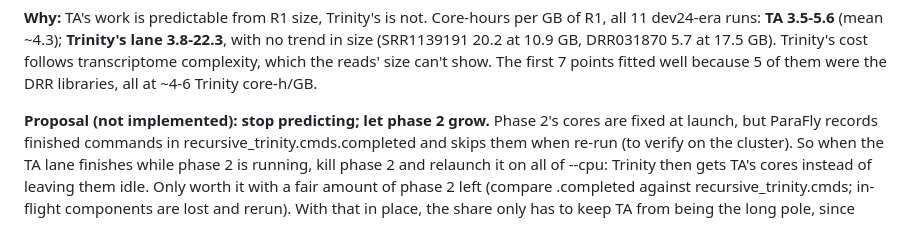
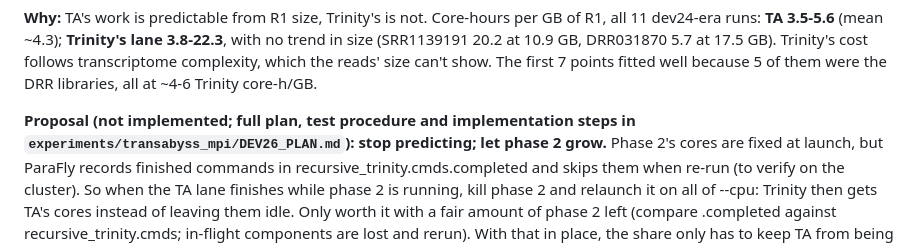
Before and after one commit to macmanes-lab/Oyster_River_Protocol, a Markdown page: NOTES.md, the part around the change. GitHub-like rendering.

```diff
--- a/NOTES.md
+++ b/NOTES.md
@@ -29,7 +29,9 @@ lane 3.8-22.3**, with no trend in size (SRR1139191 20.2 at 10.9 GB, DRR031870
 reads' size can't show. The first 7 points fitted well because 5 of them
 were the DRR libraries, all at ~4-6 Trinity core-h/GB.
 
-**Proposal (not implemented): stop predicting; let phase 2 grow.** Phase 2's
+**Proposal (not implemented; full plan, test procedure and implementation
+steps in `experiments/transabyss_mpi/DEV26_PLAN.md`): stop predicting; let
+phase 2 grow.** Phase 2's
 cores are fixed at launch, but ParaFly records finished commands in
 recursive_trinity.cmds.completed and skips them when re-run (to verify on
 the cluster). So when the TA lane finishes while phase 2 is running, kill
```
Also changed, not shown: experiments/transabyss_mpi/DEV26_PLAN.md (added, +137 -0 lines).
